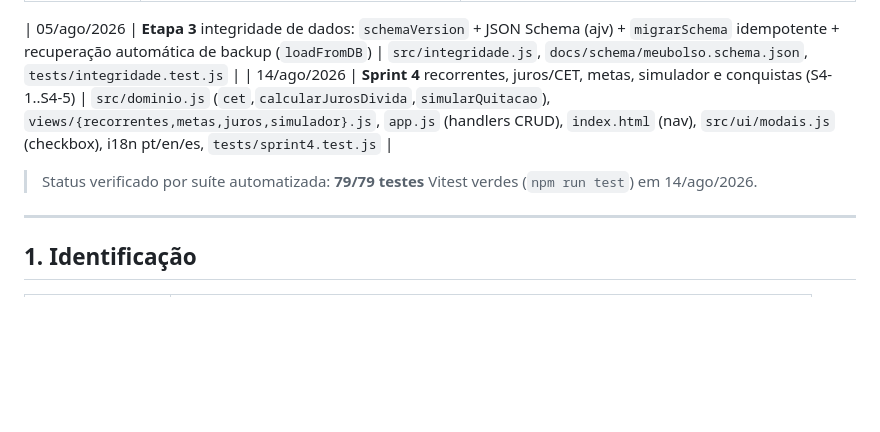
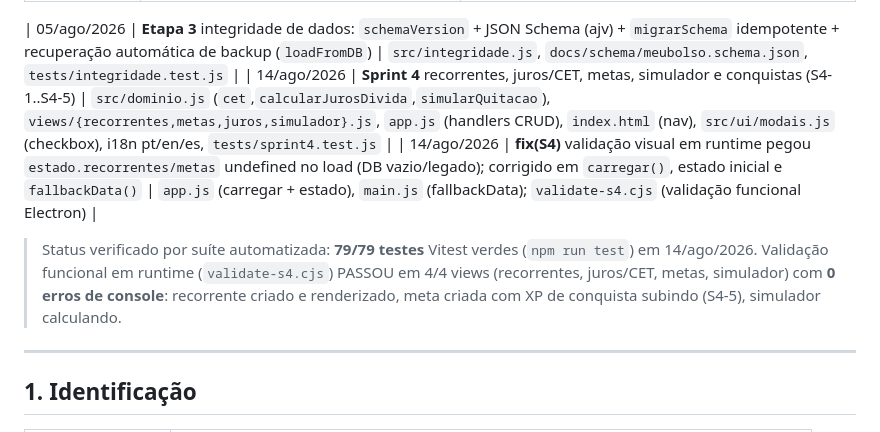
Before and after one commit to marceloacaci/meubolso, a Markdown page: docs/AS-BUILT.md, the part around the change. Rendered like a GitHub page; blank space fills up the shorter version.

Commit message:
docs: registra validação visual da Sprint 4 e bug corrigido no AS-BUILT

```diff
--- a/docs/AS-BUILT.md
+++ b/docs/AS-BUILT.md
@@ -19,8 +19,9 @@
 
 | 05/ago/2026 | **Etapa 3** integridade de dados: `schemaVersion` + JSON Schema (ajv) + `migrarSchema` idempotente + recuperação automática de backup (`loadFromDB`) | `src/integridade.js`, `docs/schema/meubolso.schema.json`, `tests/integridade.test.js` |
 | 14/ago/2026 | **Sprint 4** recorrentes, juros/CET, metas, simulador e conquistas (S4-1..S4-5) | `src/dominio.js` (`cet`,`calcularJurosDivida`,`simularQuitacao`), `views/{recorrentes,metas,juros,simulador}.js`, `app.js` (handlers CRUD), `index.html` (nav), `src/ui/modais.js` (checkbox), i18n pt/en/es, `tests/sprint4.test.js` |
+| 14/ago/2026 | **fix(S4)** validação visual em runtime pegou `estado.recorrentes/metas` undefined no load (DB vazio/legado); corrigido em `carregar()`, estado inicial e `fallbackData()` | `app.js` (carregar + estado), `main.js` (fallbackData); `validate-s4.cjs` (validação funcional Electron) |
 
-> Status verificado por suíte automatizada: **79/79 testes** Vitest verdes (`npm run test`) em 14/ago/2026.
+> Status verificado por suíte automatizada: **79/79 testes** Vitest verdes (`npm run test`) em 14/ago/2026. Validação funcional em runtime (`validate-s4.cjs`) PASSOU em 4/4 views (recorrentes, juros/CET, metas, simulador) com **0 erros de console**: recorrente criado e renderizado, meta criada com XP de conquista subindo (S4-5), simulador calculando.
 
 ---
 
```
